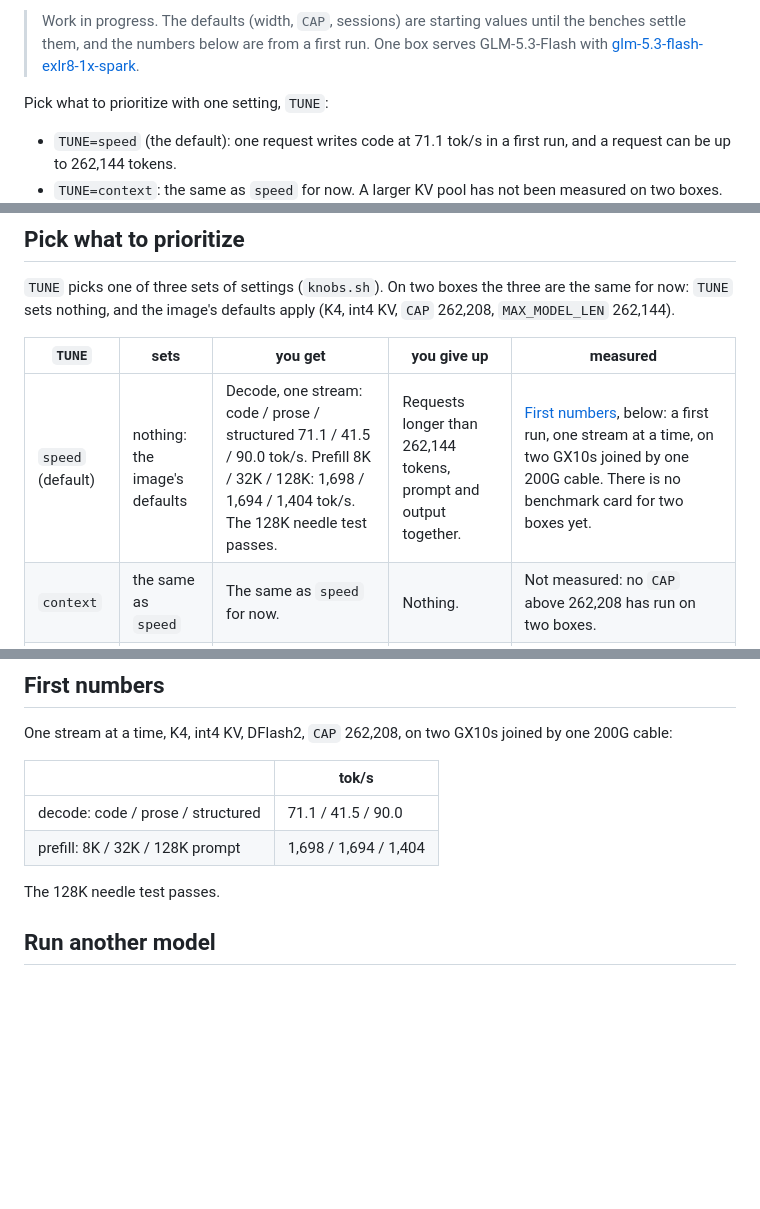
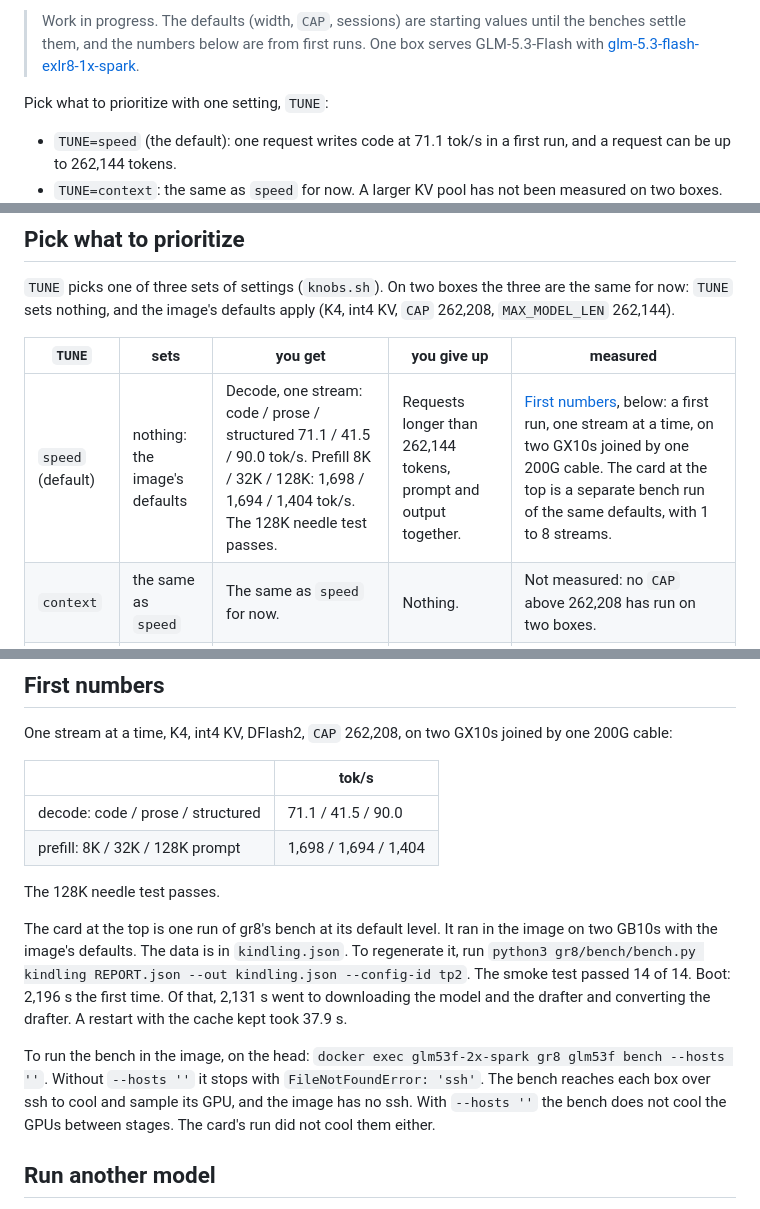
Before and after one commit to kindlingai/glm-5.3-flash-exlr8-2x-spark, a Markdown page: README.md, 3 parts joined by grey strips. Rendered like a GitHub page; blank space fills up the shorter version.

Commit message:
Card for two boxes: kindling.json, card and 4-stream GIF from one bench run; boot times; bench in the image with --hosts '' (#9)
Co-authored-by: Claude Opus 5.5 <noreply@anthropic.com>

```diff
--- a/README.md
+++ b/README.md
@@ -10,5 +16,5 @@ int4 KV, DFlash2 speculative decoding, four requests at once, and a prompt cache
 > Work in progress. The defaults (width, `CAP`, sessions) are starting values until the benches settle them, and the
-> numbers below are from a first run. One box serves GLM-5.3-Flash with
+> numbers below are from first runs. One box serves GLM-5.3-Flash with
 > [glm-5.3-flash-exlr8-1x-spark](https://github.com/kindlingai/glm-5.3-flash-exlr8-1x-spark).
 
 Pick what to prioritize with one setting, `TUNE`:
@@ -170,7 +176,7 @@ nothing, and the image's defaults apply (K4, int4 KV, `CAP` 262,208, `MAX_MODEL_
 
 | `TUNE` | sets | you get | you give up | measured |
 |---|---|---|---|---|
-| `speed` (default) | nothing: the image's defaults | Decode, one stream: code / prose / structured 71.1 / 41.5 / 90.0 tok/s. Prefill 8K / 32K / 128K: 1,698 / 1,694 / 1,404 tok/s. The 128K needle test passes. | Requests longer than 262,144 tokens, prompt and output together. | [First numbers](#first-numbers), below: a first run, one stream at a time, on two GX10s joined by one 200G cable. There is no benchmark card for two boxes yet. |
+| `speed` (default) | nothing: the image's defaults | Decode, one stream: code / prose / structured 71.1 / 41.5 / 90.0 tok/s. Prefill 8K / 32K / 128K: 1,698 / 1,694 / 1,404 tok/s. The 128K needle test passes. | Requests longer than 262,144 tokens, prompt and output together. | [First numbers](#first-numbers), below: a first run, one stream at a time, on two GX10s joined by one 200G cable. The card at the top is a separate bench run of the same defaults, with 1 to 8 streams. |
 | `context` | the same as `speed` | The same as `speed` for now. | Nothing. | Not measured: no `CAP` above 262,208 has run on two boxes. |
 | `quality` | the same as `speed` | The same as `speed`. | Nothing. | Nothing else to measure: K4 has the most bits per weight of the release's three widths (4.0, the [release card](https://huggingface.co/kindlingai/glm-5.3-flash-exlr8-k2-k3-k4/blob/867580abd28d142bb4c56218bb81a752b7dea988/README.md)), and the image builds only the int4 KV engine. The release card's quality comparison against BF16 covers K4. |
 
@@ -192,6 +198,17 @@ One stream at a time, K4, int4 KV, DFlash2, `CAP` 262,208, on two GX10s joined b
 
 The 128K needle test passes.
 
+The card at the top is one run of gr8's bench at its default level. It ran in the image on two GB10s with the image's
+defaults. The data is in `kindling.json`. To regenerate it, run
+`python3 gr8/bench/bench.py kindling REPORT.json --out kindling.json --config-id tp2`. The smoke test passed 14 of 14.
+Boot: 2,196 s the first time. Of that, 2,131 s went to downloading the model and the drafter and converting the
+drafter. A restart with the cache kept took 37.9 s.
+
+To run the bench in the image, on the head: `docker exec glm53f-2x-spark gr8 glm53f bench --hosts ''`. Without
+`--hosts ''` it stops with `FileNotFoundError: 'ssh'`. The bench reaches each box over ssh to cool and sample its GPU,
+and the image has no ssh. With `--hosts ''` the bench does not cool the GPUs between stages. The card's run did
+not cool them either.
+
 ## Run another model
 
 A box runs one model at a time, and gr8 does not start while another gr8 engine runs on it. To switch, stop and remove
```
Also changed, not shown: other parts of README.md (+6 -0 lines), AGENTS.md (+5 -4 lines), docs/card.png (added), 2 other files.
